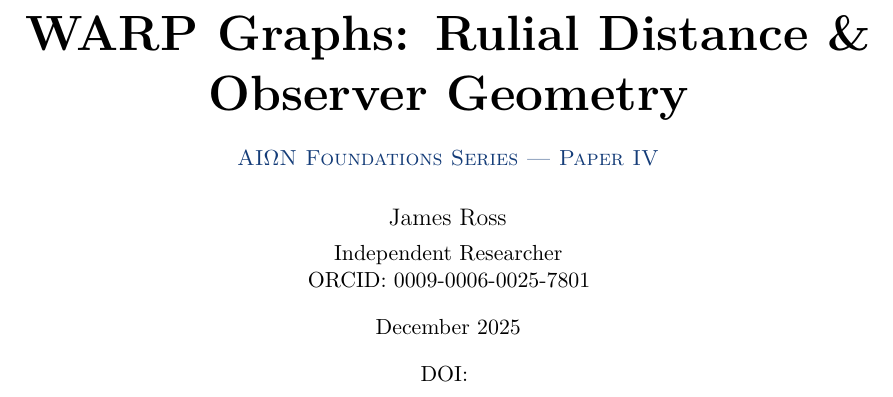
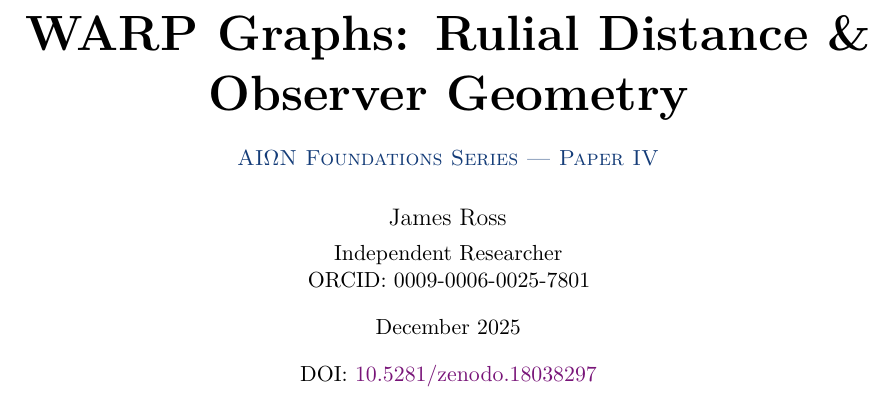
Before and after one commit to flyingrobots/aion-paper-04-observer-geometry, a LaTeX document (paper/main.tex): part of page 1 of 27, cut so that both start at the same text. Compiled offline with pdfLaTeX.

Commit message:
Update Paper IV DOI

```diff
--- a/paper/main.tex
+++ b/paper/main.tex
@@ -10,6 +10,7 @@
 \renewcommand{\paperauthor}{James Ross}
 \renewcommand{\paperaffiliation}{Independent Researcher}
 \renewcommand{\paperorcid}{0009-0006-0025-7801}
+\renewcommand{\paperdoi}{10.5281/zenodo.18038297}
 
 % ------------------------------------------------------------
 % Packages (local to this paper)
```
Also changed, not shown: README.md, pdf/aion-paper-04-observer-geometry.pdf.
